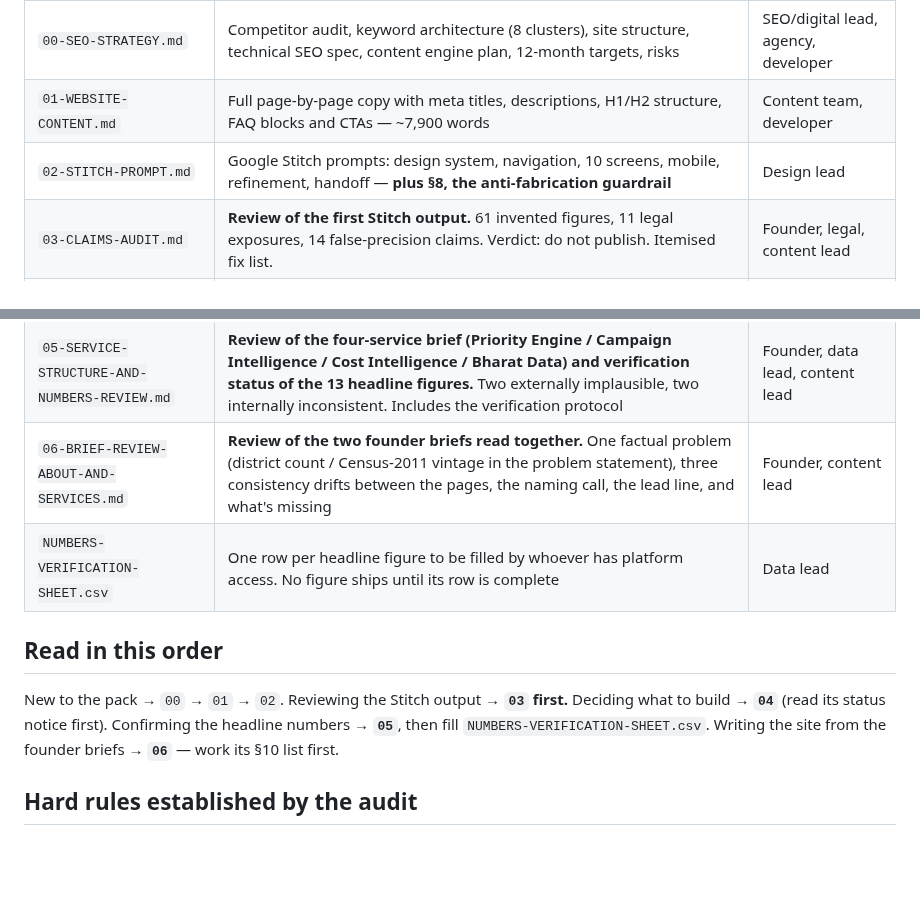
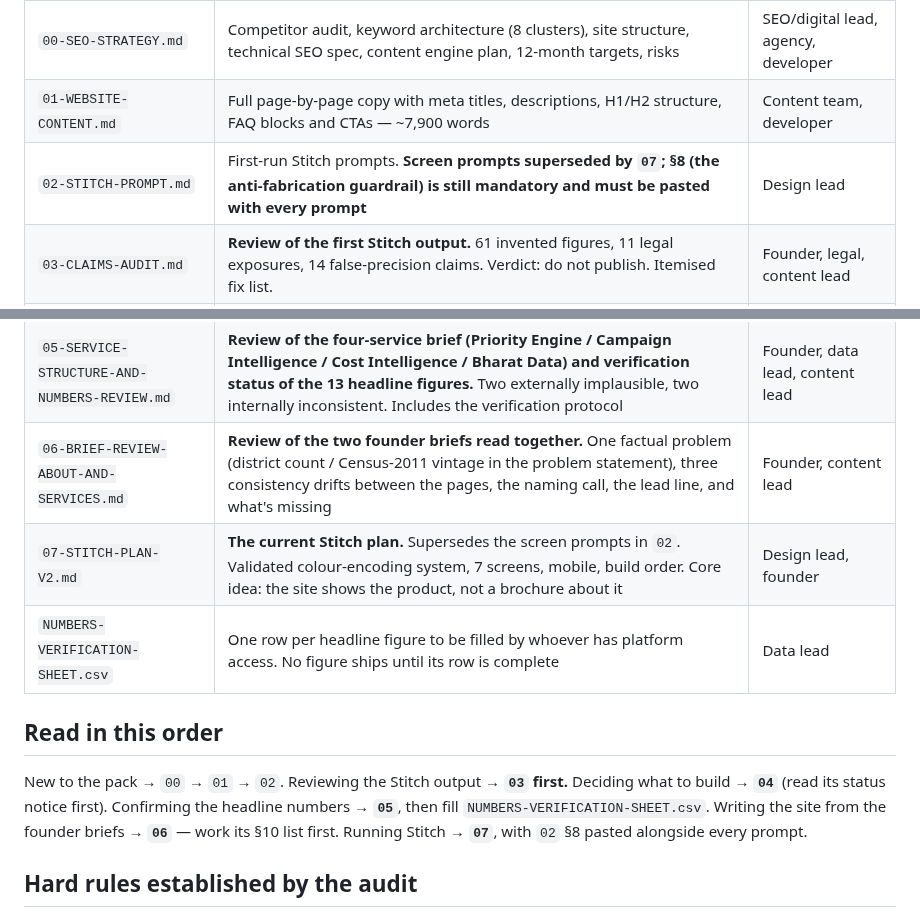
Before and after one commit to sanjaykaulsk-coder/impact, a Markdown page: docs/bharat-iq-website/README.md, 2 parts joined by grey strips. Drawn GitHub-style; blank space fills up the shorter version.

```diff
--- a/docs/bharat-iq-website/README.md
+++ b/docs/bharat-iq-website/README.md
@@ -8,11 +8,12 @@ planning documents, not code.
 |---|---|---|
 | `00-SEO-STRATEGY.md` | Competitor audit, keyword architecture (8 clusters), site structure, technical SEO spec, content engine plan, 12-month targets, risks | SEO/digital lead, agency, developer |
 | `01-WEBSITE-CONTENT.md` | Full page-by-page copy with meta titles, descriptions, H1/H2 structure, FAQ blocks and CTAs — ~7,900 words | Content team, developer |
-| `02-STITCH-PROMPT.md` | Google Stitch prompts: design system, navigation, 10 screens, mobile, refinement, handoff — **plus §8, the anti-fabrication guardrail** | Design lead |
+| `02-STITCH-PROMPT.md` | First-run Stitch prompts. **Screen prompts superseded by `07`; §8 (the anti-fabrication guardrail) is still mandatory and must be pasted with every prompt** | Design lead |
 | `03-CLAIMS-AUDIT.md` | **Review of the first Stitch output.** 61 invented figures, 11 legal exposures, 14 false-precision claims. Verdict: do not publish. Itemised fix list. | Founder, legal, content lead |
 | `04-PRODUCT-DEVELOPMENT-PLAN.md` | 11-product portfolio, 24-month sequencing, 3 decision gates, and the claim ladder tying releases to permitted copy. **Carries a status notice — partly superseded by the four-service brief; claim ladder and contract/IP question still valid** | Founder, research lead, data lead |
 | `05-SERVICE-STRUCTURE-AND-NUMBERS-REVIEW.md` | **Review of the four-service brief (Priority Engine / Campaign Intelligence / Cost Intelligence / Bharat Data) and verification status of the 13 headline figures.** Two externally implausible, two internally inconsistent. Includes the verification protocol | Founder, data lead, content lead |
 | `06-BRIEF-REVIEW-ABOUT-AND-SERVICES.md` | **Review of the two founder briefs read together.** One factual problem (district count / Census-2011 vintage in the problem statement), three consistency drifts between the pages, the naming call, the lead line, and what's missing | Founder, content lead |
+| `07-STITCH-PLAN-V2.md` | **The current Stitch plan.** Supersedes the screen prompts in `02`. Validated colour-encoding system, 7 screens, mobile, build order. Core idea: the site shows the product, not a brochure about it | Design lead, founder |
 | `NUMBERS-VERIFICATION-SHEET.csv` | One row per headline figure to be filled by whoever has platform access. No figure ships until its row is complete | Data lead |
 
 ## Read in this order
@@ -22,6 +23,7 @@ Reviewing the Stitch output → **`03` first.**
 Deciding what to build → **`04`** (read its status notice first).
 Confirming the headline numbers → **`05`**, then fill `NUMBERS-VERIFICATION-SHEET.csv`.
 Writing the site from the founder briefs → **`06`** — work its §10 list first.
+Running Stitch → **`07`**, with `02` §8 pasted alongside every prompt.
 
 ## Hard rules established by the audit
 
```
Also changed, not shown: docs/STATE.md (+43 -0 lines), docs/bharat-iq-website/07-STITCH-PLAN-V2.md (added, +588 -0 lines).
